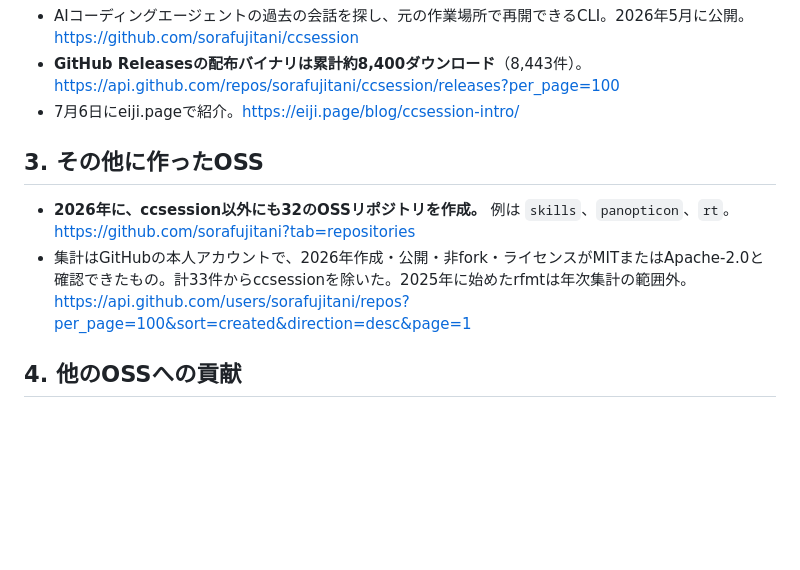
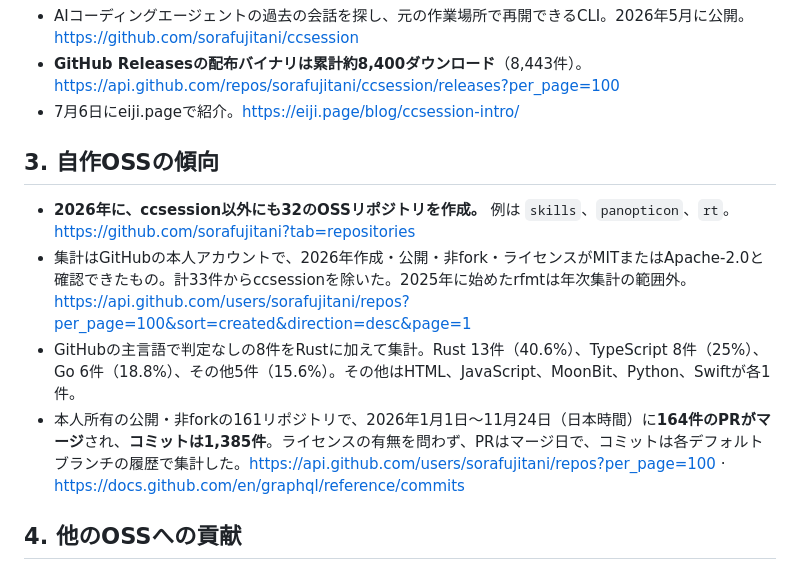
Before and after one commit to sorafujitani/slide-2026-oss-contributions, a Markdown page: content/2026-oss-contributions.md, the part around the change. Drawn GitHub-style; blank space fills up the shorter version.

```diff
--- a/content/2026-oss-contributions.md
+++ b/content/2026-oss-contributions.md
@@ -14,10 +14,12 @@
 - **GitHub Releasesの配布バイナリは累計約8,400ダウンロード**（8,443件）。<https://api.github.com/repos/sorafujitani/ccsession/releases?per_page=100>
 - 7月6日にeiji.pageで紹介。<https://eiji.page/blog/ccsession-intro/>
 
-## 3. その他に作ったOSS
+## 3. 自作OSSの傾向
 
 - **2026年に、ccsession以外にも32のOSSリポジトリを作成。** 例は `skills`、`panopticon`、`rt`。<https://github.com/sorafujitani?tab=repositories>
 - 集計はGitHubの本人アカウントで、2026年作成・公開・非fork・ライセンスがMITまたはApache-2.0と確認できたもの。計33件からccsessionを除いた。2025年に始めたrfmtは年次集計の範囲外。<https://api.github.com/users/sorafujitani/repos?per_page=100&sort=created&direction=desc&page=1>
+- GitHubの主言語で判定なしの8件をRustに加えて集計。Rust 13件（40.6%）、TypeScript 8件（25%）、Go 6件（18.8%）、その他5件（15.6%）。その他はHTML、JavaScript、MoonBit、Python、Swiftが各1件。
+- 本人所有の公開・非forkの161リポジトリで、2026年1月1日〜11月24日（日本時間）に**164件のPRがマージ**され、**コミットは1,385件**。ライセンスの有無を問わず、PRはマージ日で、コミットは各デフォルトブランチの履歴で集計した。<https://api.github.com/users/sorafujitani/repos?per_page=100> · <https://docs.github.com/en/graphql/reference/commits>
 
 ## 4. 他のOSSへの貢献
 
```
Also changed, not shown: slides.md (+16 -10 lines), assets/pulls-overview.png (added), 1 other file.
